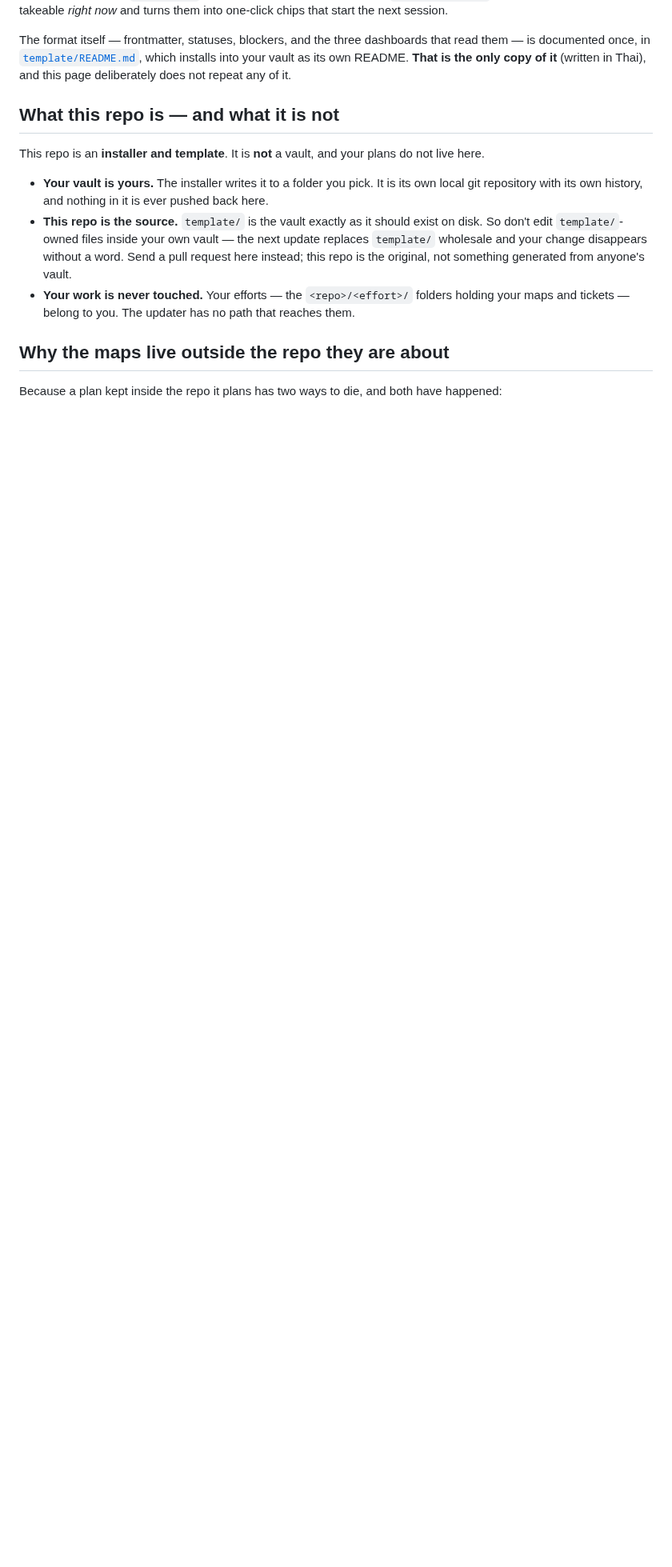
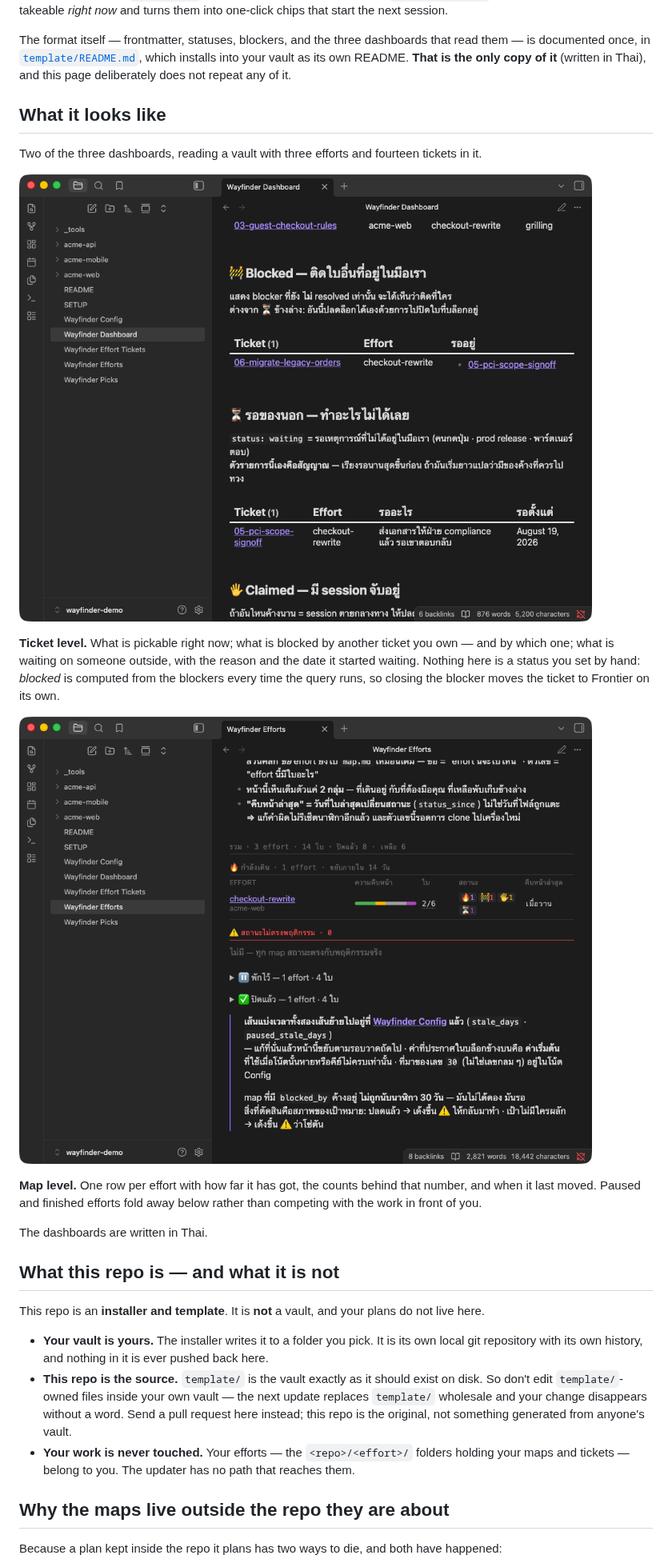
Before and after one commit to metasP/wayfinder-template, a Markdown page: README.md, the part around the change. Shown at 80% size. Rendered like a GitHub page; pictures changed too: docs/screenshots/dashboard.png (added), docs/screenshots/efforts.png (added); blank space fills up the shorter version.

```diff
--- a/README.md
+++ b/README.md
@@ -24,6 +24,25 @@ The format itself — frontmatter, statuses, blockers, and the three dashboards
 — is documented once, in [`template/README.md`](template/README.md), which installs into your
 vault as its own README. **That is the only copy of it** (written in Thai), and this page
 deliberately does not repeat any of it.
+
+## What it looks like
+
+Two of the three dashboards, reading a vault with three efforts and fourteen tickets in it.
+
+![The Dashboard — every open ticket in the vault, grouped by what you can actually do about it](docs/screenshots/dashboard.png)
+
+**Ticket level.** What is pickable right now; what is blocked by another ticket you own — and
+by which one; what is waiting on someone outside, with the reason and the date it started
+waiting. Nothing here is a status you set by hand: *blocked* is computed from the blockers
+every time the query runs, so closing the blocker moves the ticket to Frontier on its own.
+
+![The Efforts view — one row per map, with progress, live ticket counts and staleness](docs/screenshots/efforts.png)
+
+**Map level.** One row per effort with how far it has got, the counts behind that number, and
+when it last moved. Paused and finished efforts fold away below rather than competing with the
+work in front of you.
+
+The dashboards are written in Thai.
 
 ## What this repo is — and what it is not
 
```
Also changed, not shown: README.th.md (+15 -0 lines), 1 other file.
